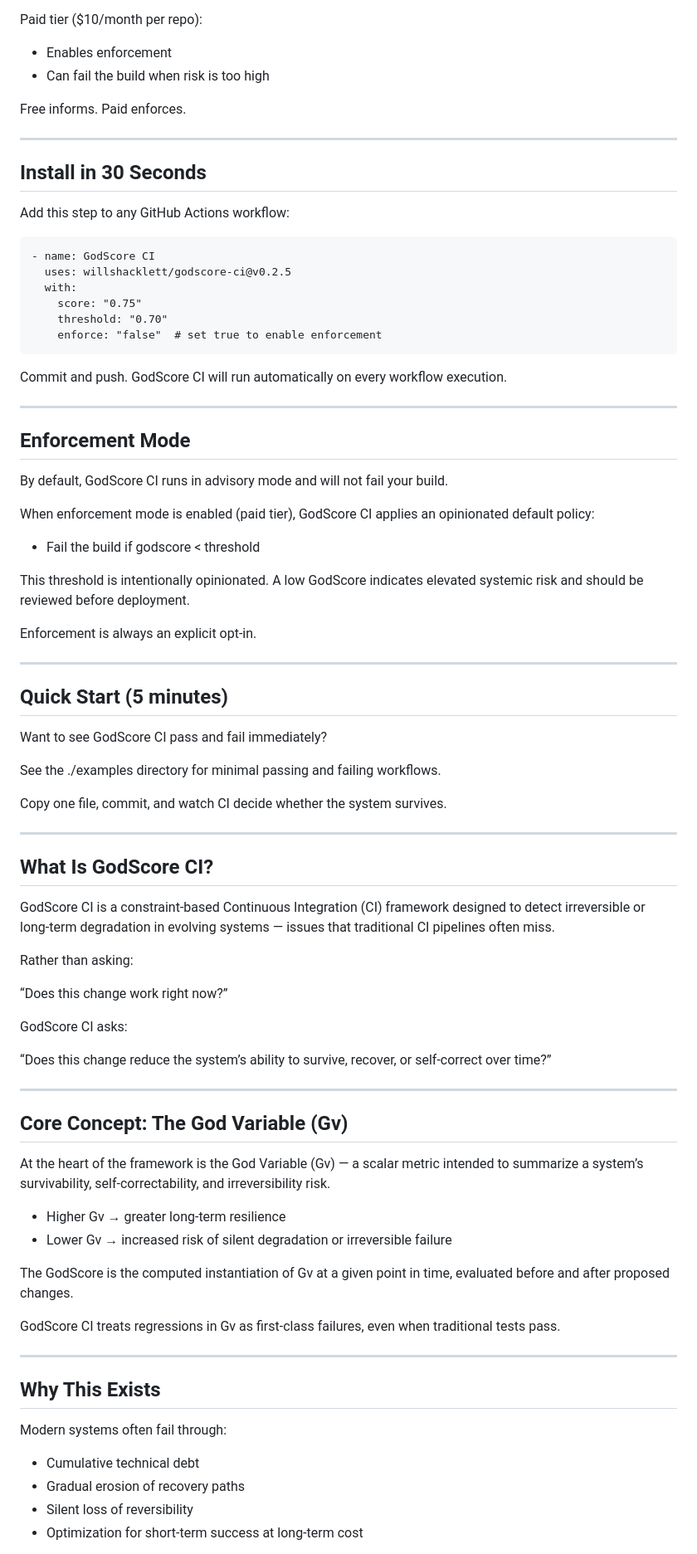
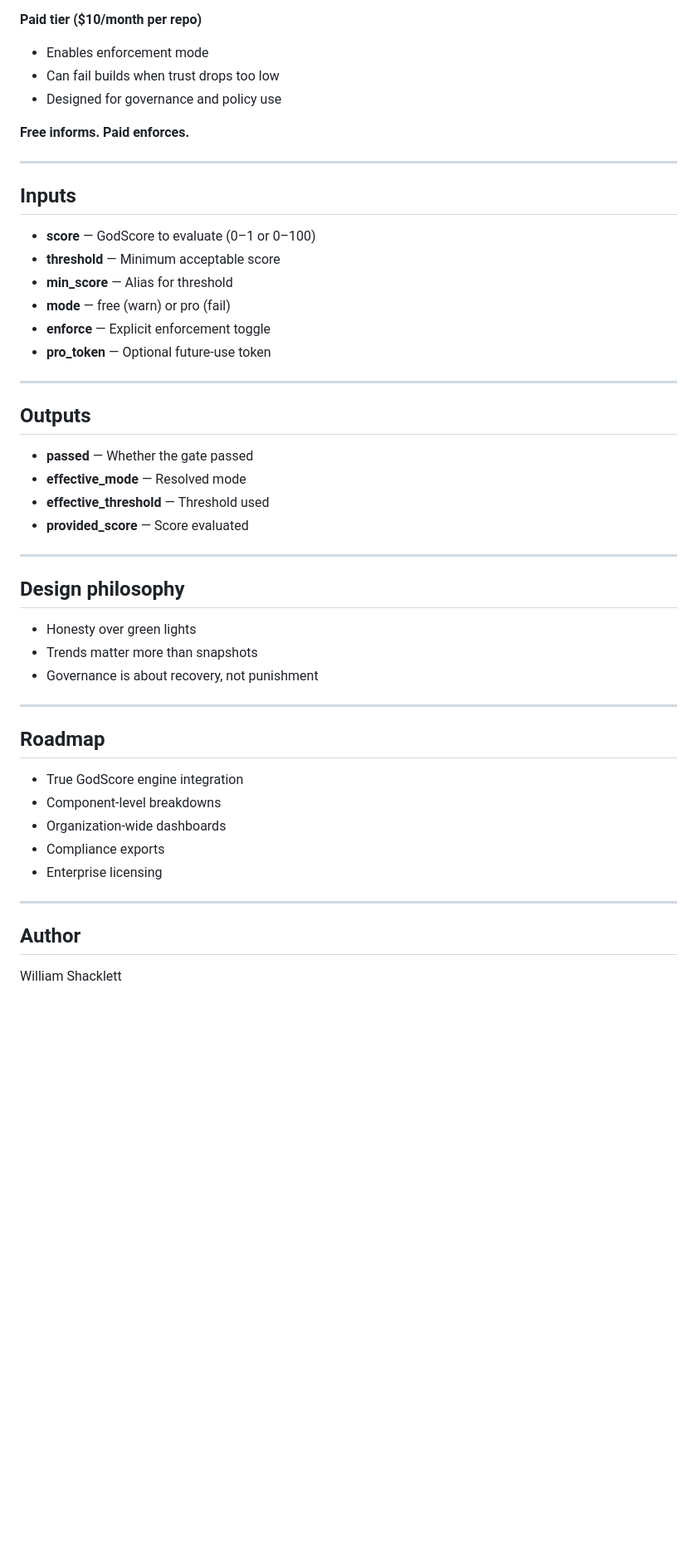
Before and after one commit to willshacklett/godscore-ci, a Markdown page: README.md, the part around one of its changes. Shown at 83% size. Rendered like a GitHub page; blank space fills up the shorter version.

```diff
--- a/README.md
+++ b/README.md
@@ -23,88 +86,53 @@ Free tier:
 - Never blocks builds
 
-Paid tier ($10/month per repo):
-- Enables enforcement
-- Can fail the build when risk is too high
+**Paid tier ($10/month per repo)**
+- Enables enforcement mode
+- Can fail builds when trust drops too low
+- Designed for governance and policy use
 
-Free informs. Paid enforces.
+**Free informs. Paid enforces.**
 
 ---
 
-## Install in 30 Seconds
+## Inputs
 
-Add this step to any GitHub Actions workflow:
-
-    - name: GodScore CI
-      uses: willshacklett/godscore-ci@v0.2.5
-      with:
-        score: "0.75"
-        threshold: "0.70"
-        enforce: "false"  # set true to enable enforcement
-
-Commit and push.
-GodScore CI will run automatically on every workflow execution.
+- **score** — GodScore to evaluate (0–1 or 0–100)
+- **threshold** — Minimum acceptable score
+- **min_score** — Alias for threshold
+- **mode** — free (warn) or pro (fail)
+- **enforce** — Explicit enforcement toggle
+- **pro_token** — Optional future-use token
 
 ---
 
-## Enforcement Mode
+## Outputs
 
-By default, GodScore CI runs in advisory mode and will not fail your build.
-
-When enforcement mode is enabled (paid tier), GodScore CI applies an opinionated default policy:
-
-- Fail the build if godscore < threshold
-
-This threshold is intentionally opinionated.
-A low GodScore indicates elevated systemic risk and should be reviewed before deployment.
-
-Enforcement is always an explicit opt-in.
+- **passed** — Whether the gate passed
+- **effective_mode** — Resolved mode
+- **effective_threshold** — Threshold used
+- **provided_score** — Score evaluated
 
 ---
 
-## Quick Start (5 minutes)
+## Design philosophy
 
-Want to see GodScore CI pass and fail immediately?
-
-See the ./examples directory for minimal passing and failing workflows.
-
-Copy one file, commit, and watch CI decide whether the system survives.
+- Honesty over green lights
+- Trends matter more than snapshots
+- Governance is about recovery, not punishment
 
 ---
 
-## What Is GodScore CI?
+## Roadmap
 
-GodScore CI is a constraint-based Continuous Integration (CI) framework designed to detect irreversible or long-term degradation in evolving systems — issues that traditional CI pipelines often miss.
-
-Rather than asking:
-
-“Does this change work right now?”
-
-GodScore CI asks:
-
-“Does this change reduce the system’s ability to survive, recover, or self-correct over time?”
+- True GodScore engine integration
+- Component-level breakdowns
+- Organization-wide dashboards
+- Compliance exports
+- Enterprise licensing
 
 ---
 
-## Core Concept: The God Variable (Gv)
+## Author
 
-At the heart of the framework is the God Variable (Gv) —
-a scalar metric intended to summarize a system’s survivability, self-correctability, and irreversibility risk.
+William Shacklett
 
-- Higher Gv → greater long-term resilience
-- Lower Gv → increased risk of silent degradation or irreversible failure
-
-The GodScore is the computed instantiation of Gv at a given point in time, evaluated before and after proposed changes.
-
-GodScore CI treats regressions in Gv as first-class failures, even when traditional tests pass.
-
----
-
-## Why This Exists
-
-Modern systems often fail through:
-
-- Cumulative technical debt
-- Gradual erosion of recovery paths
-- Silent loss of reversibility
-- Optimization for short-term success at long-term cost
-
```
Also changed, not shown: other parts of README.md (+73 -82 lines).
